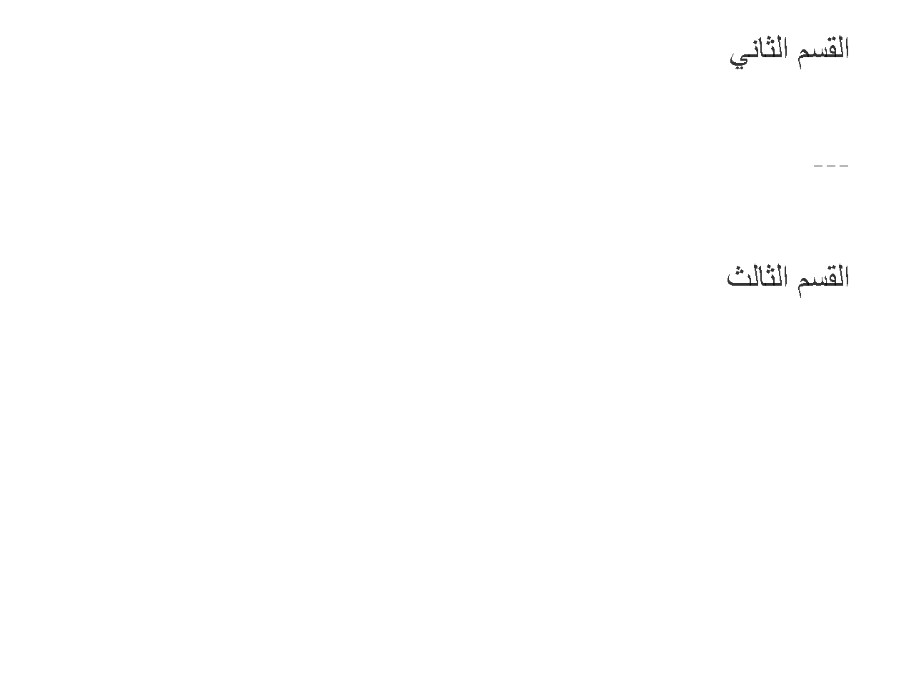
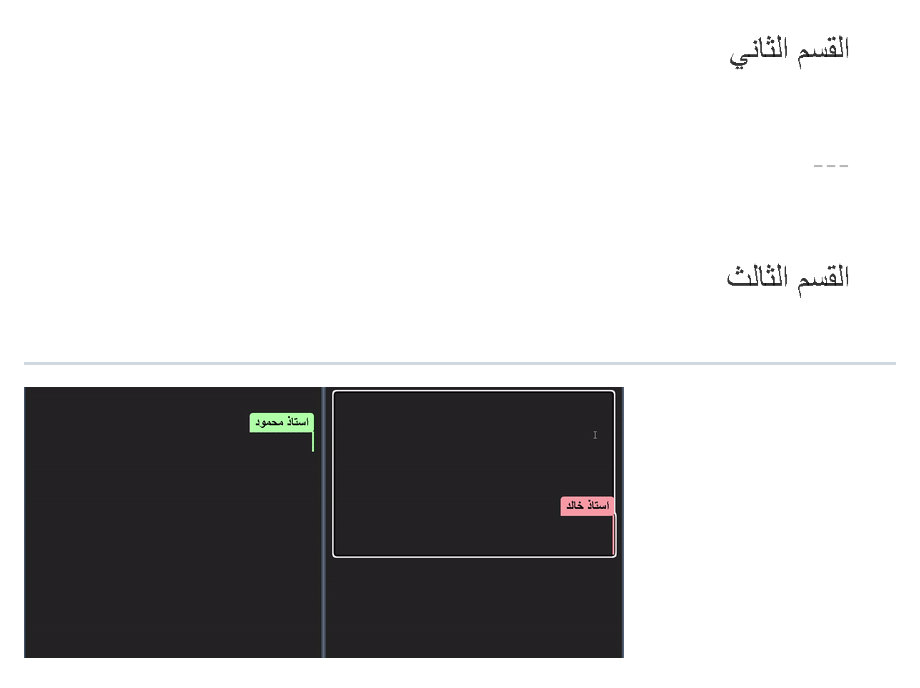
Before and after one commit to kemo-1/taibah_slides, a Markdown page: noqod.md, the part around the change. Rendered like a GitHub page; pictures changed too: assets/image.gif (added); blank space fills up the shorter version.

```diff
--- a/noqod.md
+++ b/noqod.md
@@ -15,3 +15,9 @@
 <!--stackedit_data:
 eyJoaXN0b3J5IjpbLTI5MDk1MTQ1MiwxNjE3MjUzOTQ0XX0=
 -->
+
+
+
+---
+
+![alt text](https://github.com/kemo-1/taibah_slides/blob/master/assets/image.gif?raw=true)
```
Also changed, not shown: 2 other files.
